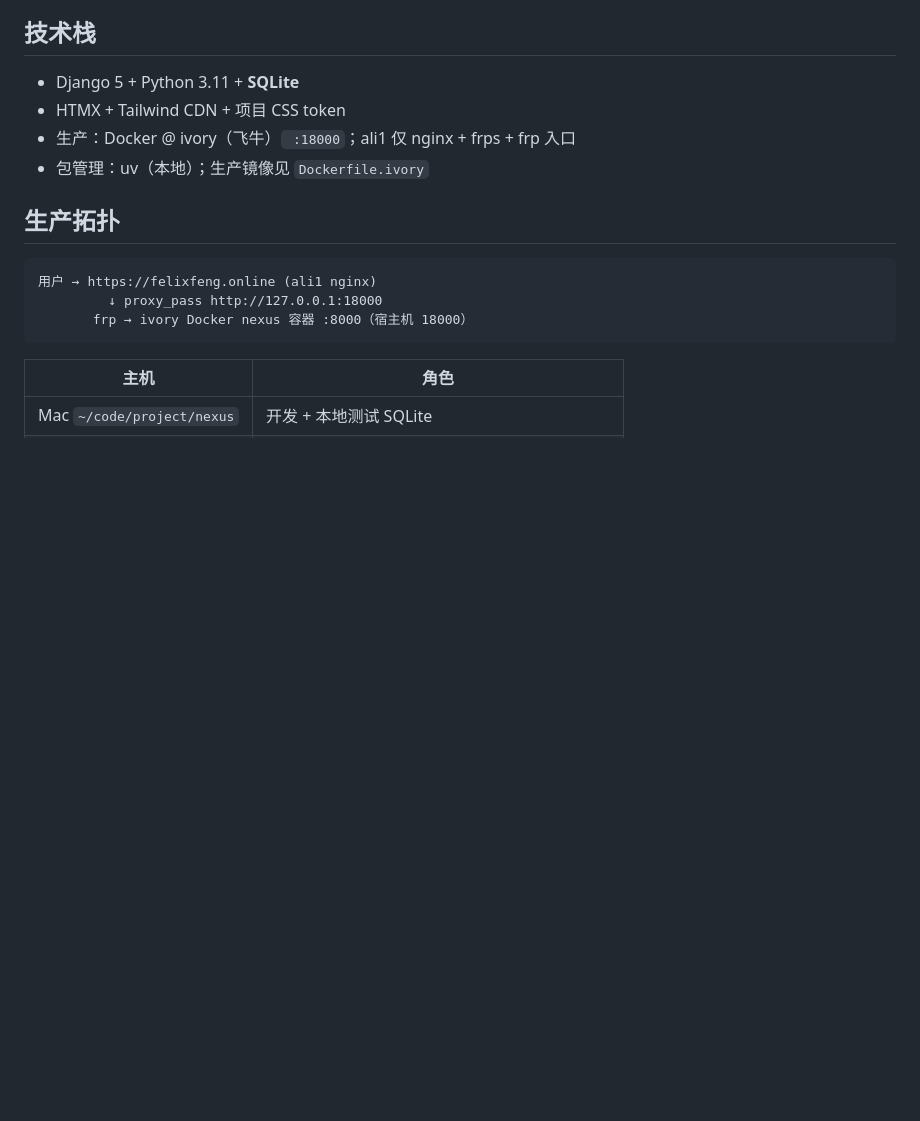
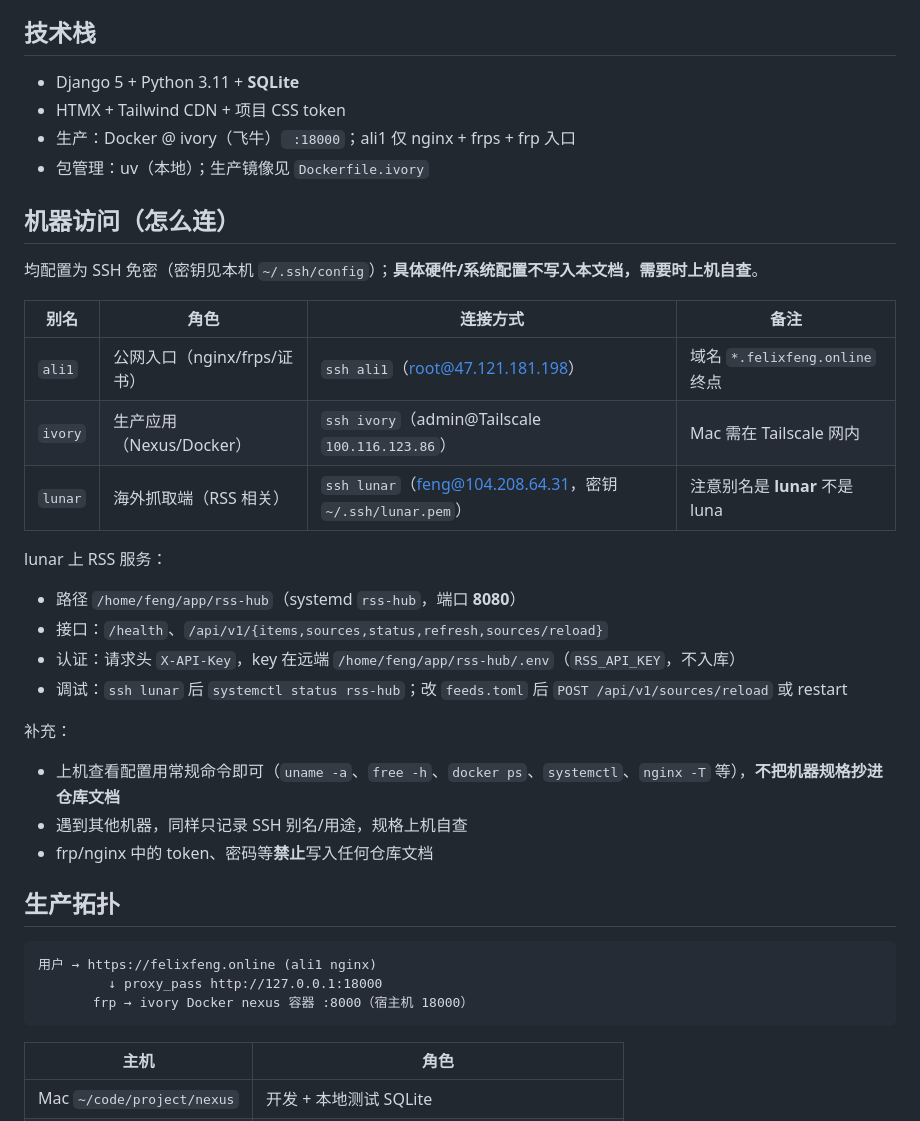
Before and after one commit to FeliixFeng/nexus, a Markdown page: AGENTS.md, the part around the change. GitHub-like rendering; blank space fills up the shorter version.

Commit message:
docs: 记录 lunar rss-hub 服务访问方式与接口约定

```diff
--- a/AGENTS.md
+++ b/AGENTS.md
@@ -14,6 +14,29 @@ Nexus 是**个人聚合门户**：常用链接、个人状态、关于/设置收
 - HTMX + Tailwind CDN + 项目 CSS token
 - 生产：Docker @ ivory（飞牛）` :18000`；ali1 仅 nginx + frps + frp 入口
 - 包管理：uv（本地）；生产镜像见 `Dockerfile.ivory`
+
+## 机器访问（怎么连）
+
+均配置为 SSH 免密（密钥见本机 `~/.ssh/config`）；**具体硬件/系统配置不写入本文档，需要时上机自查**。
+
+| 别名 | 角色 | 连接方式 | 备注 |
+|------|------|----------|------|
+| `ali1` | 公网入口（nginx/frps/证书） | `ssh ali1`（root@47.121.181.198） | 域名 `*.felixfeng.online` 终点 |
+| `ivory` | 生产应用（Nexus/Docker） | `ssh ivory`（admin@Tailscale `100.116.123.86`） | Mac 需在 Tailscale 网内 |
+| `lunar` | 海外抓取端（RSS 相关） | `ssh lunar`（feng@104.208.64.31，密钥 `~/.ssh/lunar.pem`） | 注意别名是 **lunar** 不是 luna |
+
+lunar 上 RSS 服务：
+
+- 路径 `/home/feng/app/rss-hub`（systemd `rss-hub`，端口 **8080**）
+- 接口：`/health`、`/api/v1/{items,sources,status,refresh,sources/reload}`
+- 认证：请求头 `X-API-Key`，key 在远端 `/home/feng/app/rss-hub/.env`（`RSS_API_KEY`，不入库）
+- 调试：`ssh lunar` 后 `systemctl status rss-hub`；改 `feeds.toml` 后 `POST /api/v1/sources/reload` 或 restart
+
+补充：
+
+- 上机查看配置用常规命令即可（`uname -a`、`free -h`、`docker ps`、`systemctl`、`nginx -T` 等），**不把机器规格抄进仓库文档**
+- 遇到其他机器，同样只记录 SSH 别名/用途，规格上机自查
+- frp/nginx 中的 token、密码等**禁止**写入任何仓库文档
 
 ## 生产拓扑
 
```
